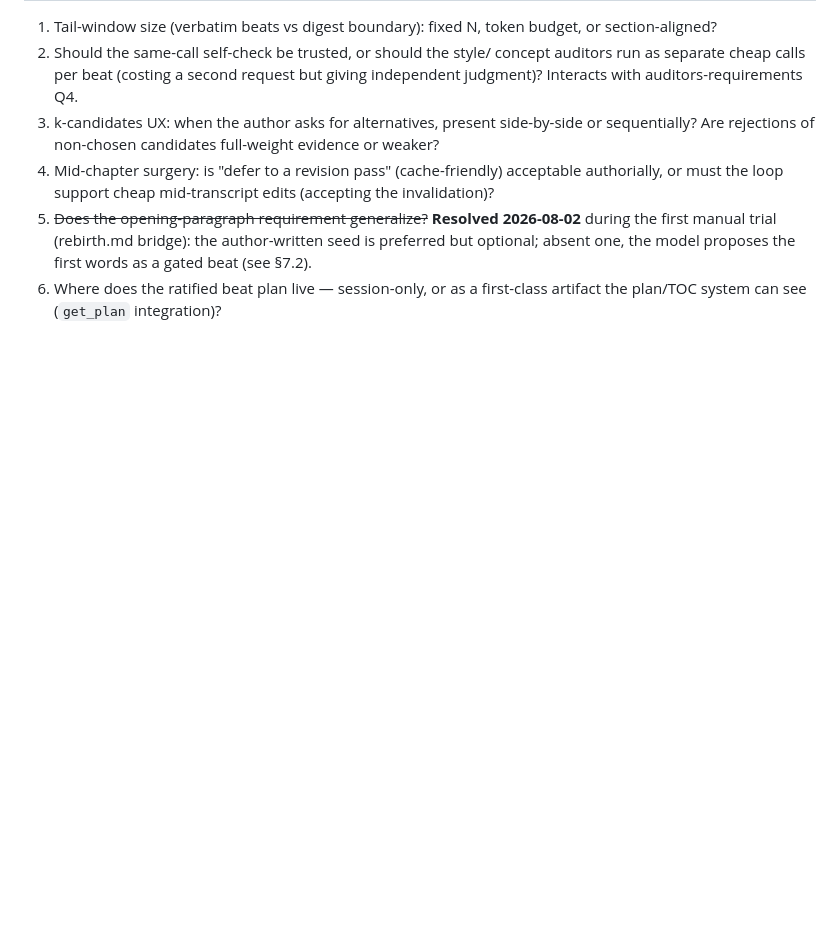
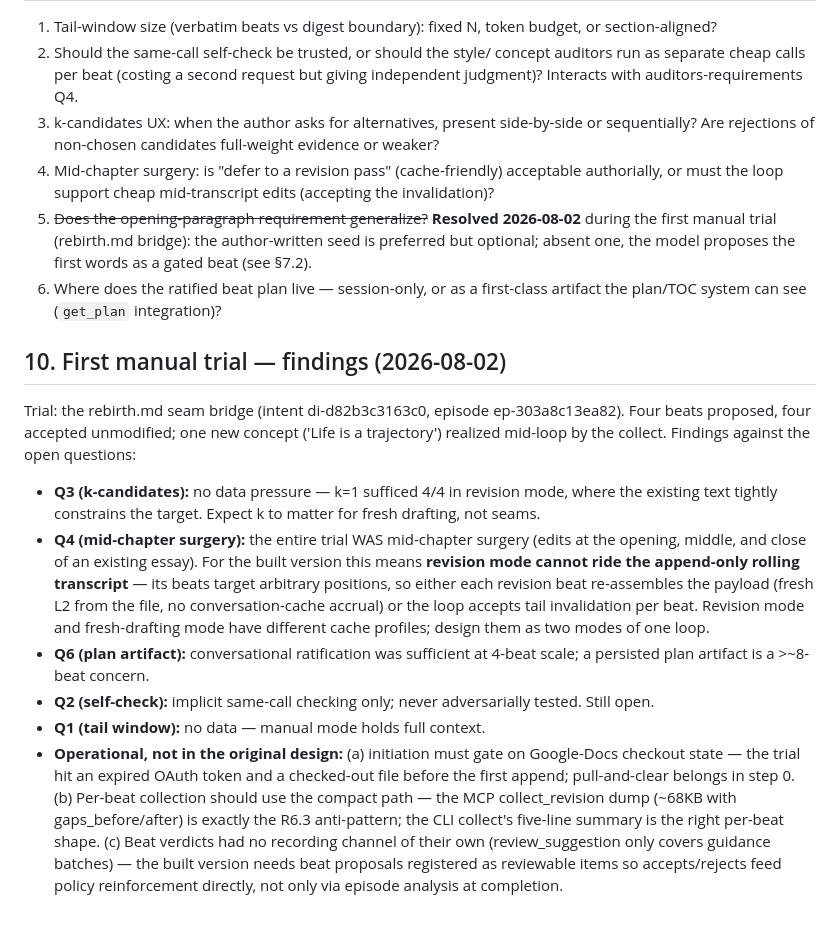
Before and after one commit to nagarkar/authorllm, a Markdown page: authorlm/docs/autoregressive-writing-design.md, the part around the change. GitHub-like rendering; blank space fills up the shorter version.

Commit message:
Co-writing design: findings from the first manual trial (rebirth seam bridge)
Revision mode needs its own cache profile (mid-chapter surgery breaks
append-only accrual); checkout/auth gate belongs in initiation; per-beat
collects must use the compact path; beat verdicts need a first-class
review channel.

Co-Authored-By: Claude Fable 5 <noreply@anthropic.com>

```diff
--- a/authorlm/docs/autoregressive-writing-design.md
+++ b/authorlm/docs/autoregressive-writing-design.md
@@ -302,3 +302,39 @@ bigger step-3 edit, and the loop resumes with the pulled text as L2.
 6. Where does the ratified beat plan live — session-only, or as a
    first-class artifact the plan/TOC system can see (`get_plan`
    integration)?
+
+## 10. First manual trial — findings (2026-08-02)
+
+Trial: the rebirth.md seam bridge (intent di-d82b3c3163c0, episode
+ep-303a8c13ea82). Four beats proposed, four accepted unmodified; one new
+concept ('Life is a trajectory') realized mid-loop by the collect.
+Findings against the open questions:
+
+- **Q3 (k-candidates):** no data pressure — k=1 sufficed 4/4 in revision
+  mode, where the existing text tightly constrains the target. Expect k
+  to matter for fresh drafting, not seams.
+- **Q4 (mid-chapter surgery):** the entire trial WAS mid-chapter surgery
+  (edits at the opening, middle, and close of an existing essay). For
+  the built version this means **revision mode cannot ride the
+  append-only rolling transcript** — its beats target arbitrary
+  positions, so either each revision beat re-assembles the payload
+  (fresh L2 from the file, no conversation-cache accrual) or the loop
+  accepts tail invalidation per beat. Revision mode and fresh-drafting
+  mode have different cache profiles; design them as two modes of one
+  loop.
+- **Q6 (plan artifact):** conversational ratification was sufficient at
+  4-beat scale; a persisted plan artifact is a >~8-beat concern.
+- **Q2 (self-check):** implicit same-call checking only; never
+  adversarially tested. Still open.
+- **Q1 (tail window):** no data — manual mode holds full context.
+- **Operational, not in the original design:** (a) initiation must gate
+  on Google-Docs checkout state — the trial hit an expired OAuth token
+  and a checked-out file before the first append; pull-and-clear belongs
+  in step 0. (b) Per-beat collection should use the compact path — the
+  MCP collect_revision dump (~68KB with gaps_before/after) is exactly
+  the R6.3 anti-pattern; the CLI collect's five-line summary is the
+  right per-beat shape. (c) Beat verdicts had no recording channel of
+  their own (review_suggestion only covers guidance batches) — the
+  built version needs beat proposals registered as reviewable items so
+  accepts/rejects feed policy reinforcement directly, not only via
+  episode analysis at completion.
```
